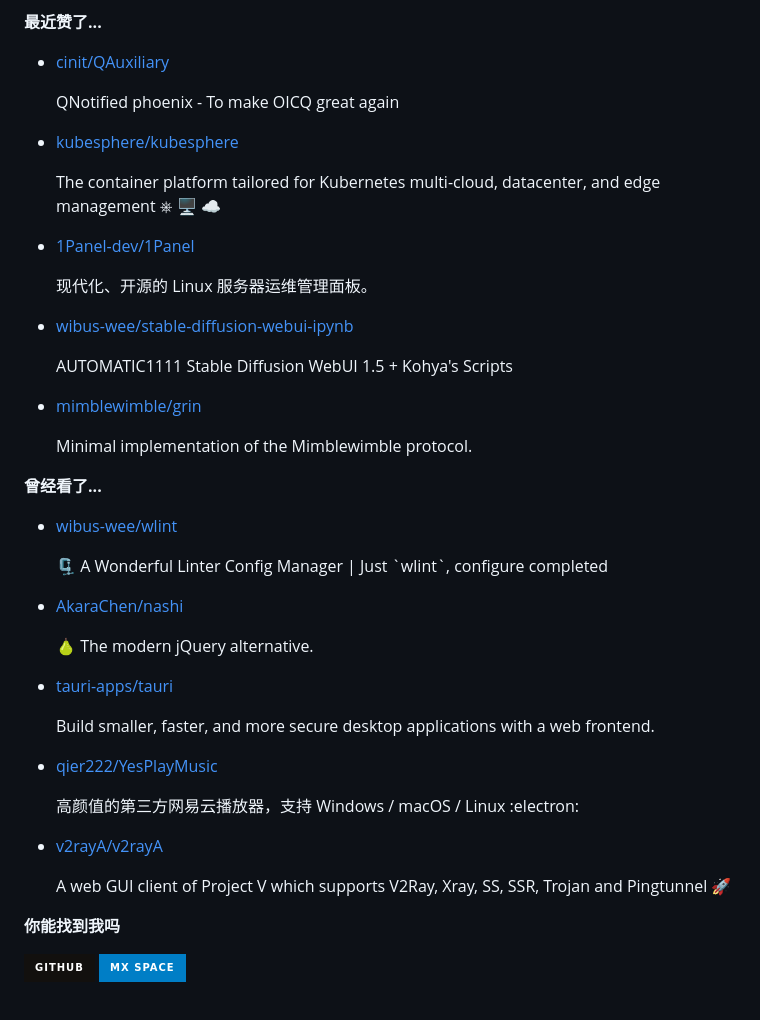
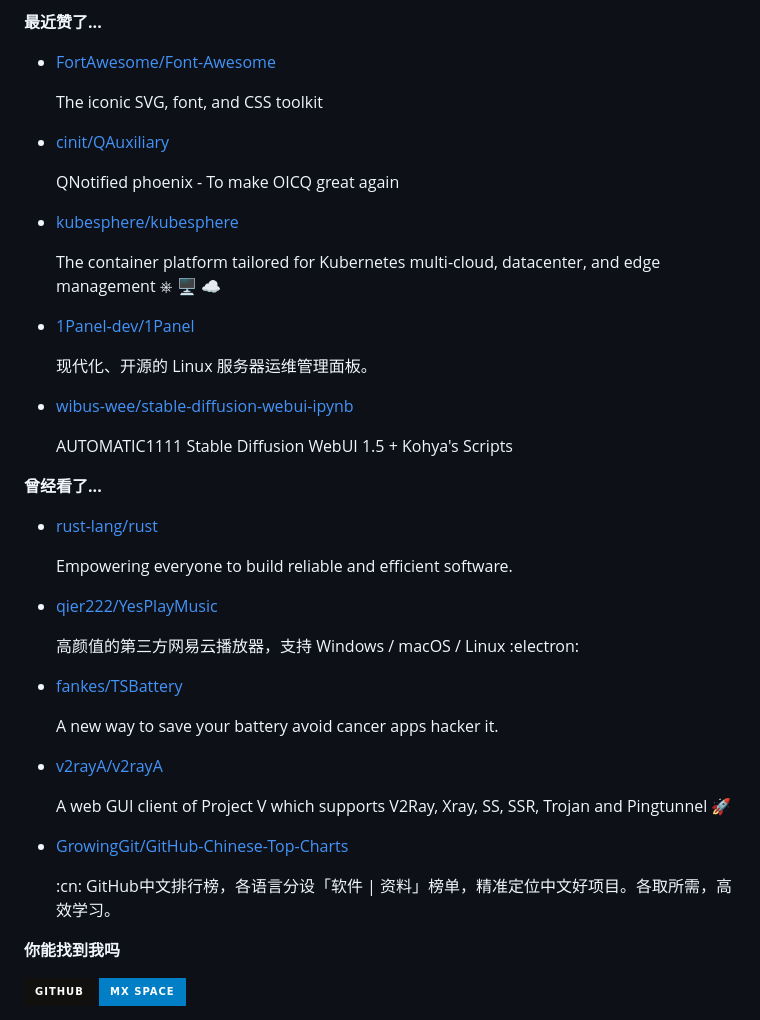
Before and after one commit to ttimochan/ttimochan, a Markdown page: readme.md, the part around one of its changes. Drawn GitHub-style; badges without logos.

Commit message:
Automated publish: Thu May 25 00:27:35 UTC 2023 6edead000714c95a53bf427c9b61e026be81d4a9

```diff
--- a/readme.md
+++ b/readme.md
@@ -32,11 +32,11 @@
 
 **最近赞了...**
 
-<ul><li><a href=https://github.com/cinit/QAuxiliary>cinit/QAuxiliary</a><p>QNotified phoenix - To make OICQ great again</p></li><li><a href=https://github.com/kubesphere/kubesphere>kubesphere/kubesphere</a><p>The container platform tailored for Kubernetes multi-cloud, datacenter, and edge management ⎈ 🖥 ☁️</p></li><li><a href=https://github.com/1Panel-dev/1Panel>1Panel-dev/1Panel</a><p>现代化、开源的 Linux 服务器运维管理面板。</p></li><li><a href=https://github.com/wibus-wee/stable-diffusion-webui-ipynb>wibus-wee/stable-diffusion-webui-ipynb</a><p>AUTOMATIC1111 Stable Diffusion WebUI 1.5 + Kohya's Scripts</p></li><li><a href=https://github.com/mimblewimble/grin>mimblewimble/grin</a><p>Minimal implementation of the Mimblewimble protocol.</p></li></ul>
+<ul><li><a href=https://github.com/FortAwesome/Font-Awesome>FortAwesome/Font-Awesome</a><p>The iconic SVG, font, and CSS toolkit</p></li><li><a href=https://github.com/cinit/QAuxiliary>cinit/QAuxiliary</a><p>QNotified phoenix - To make OICQ great again</p></li><li><a href=https://github.com/kubesphere/kubesphere>kubesphere/kubesphere</a><p>The container platform tailored for Kubernetes multi-cloud, datacenter, and edge management ⎈ 🖥 ☁️</p></li><li><a href=https://github.com/1Panel-dev/1Panel>1Panel-dev/1Panel</a><p>现代化、开源的 Linux 服务器运维管理面板。</p></li><li><a href=https://github.com/wibus-wee/stable-diffusion-webui-ipynb>wibus-wee/stable-diffusion-webui-ipynb</a><p>AUTOMATIC1111 Stable Diffusion WebUI 1.5 + Kohya's Scripts</p></li></ul>
 
 **曾经看了...**
 
-<ul><li><a href=https://github.com/wibus-wee/wlint>wibus-wee/wlint</a><p>🗜️ A Wonderful Linter Config Manager | Just `wlint`, configure completed</p></li><li><a href=https://github.com/AkaraChen/nashi>AkaraChen/nashi</a><p>🍐 The modern jQuery alternative.</p></li><li><a href=https://github.com/tauri-apps/tauri>tauri-apps/tauri</a><p>Build smaller, faster, and more secure desktop applications with a web frontend.</p></li><li><a href=https://github.com/qier222/YesPlayMusic>qier222/YesPlayMusic</a><p>高颜值的第三方网易云播放器，支持 Windows / macOS / Linux :electron:</p></li><li><a href=https://github.com/v2rayA/v2rayA>v2rayA/v2rayA</a><p>A web GUI client of Project V which supports V2Ray, Xray, SS, SSR, Trojan and Pingtunnel 🚀</p></li></ul>
+<ul><li><a href=https://github.com/rust-lang/rust>rust-lang/rust</a><p>Empowering everyone to build reliable and efficient software.</p></li><li><a href=https://github.com/qier222/YesPlayMusic>qier222/YesPlayMusic</a><p>高颜值的第三方网易云播放器，支持 Windows / macOS / Linux :electron:</p></li><li><a href=https://github.com/fankes/TSBattery>fankes/TSBattery</a><p>A new way to save your battery avoid cancer apps hacker it.</p></li><li><a href=https://github.com/v2rayA/v2rayA>v2rayA/v2rayA</a><p>A web GUI client of Project V which supports V2Ray, Xray, SS, SSR, Trojan and Pingtunnel 🚀</p></li><li><a href=https://github.com/GrowingGit/GitHub-Chinese-Top-Charts>GrowingGit/GitHub-Chinese-Top-Charts</a><p>:cn: GitHub中文排行榜，各语言分设「软件 | 资料」榜单，精准定位中文好项目。各取所需，高效学习。</p></li></ul>
 
 **你能找到我吗**
 
```
Also changed, not shown: other parts of readme.md (+1 -1 lines).
